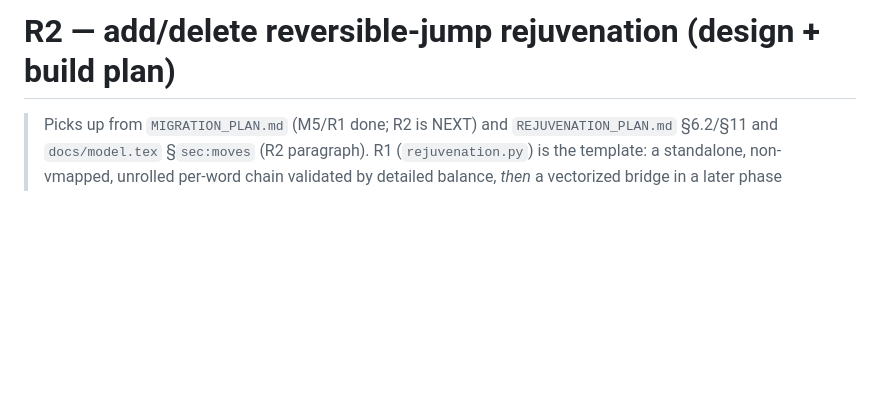
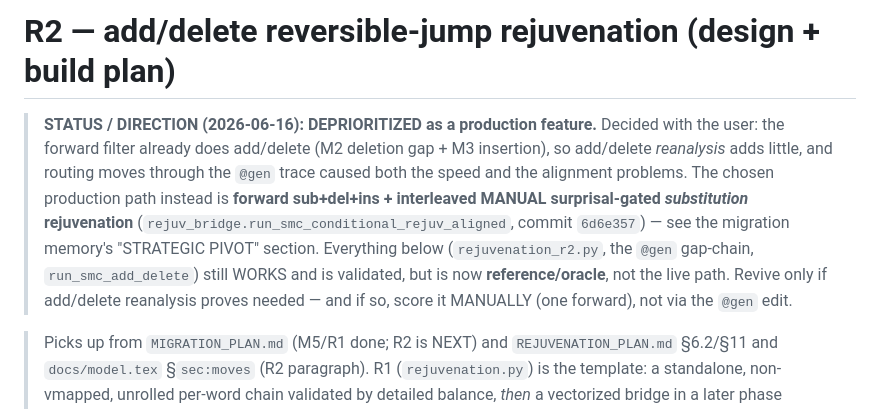
Before and after one commit to thomashikaru/noisy_channel_model, a Markdown page: src/genjax_port/R2_PLAN.md, the part around the change. GitHub-like rendering; blank space fills up the shorter version.

Commit message:
R2_PLAN: mark trans-dimensional rejuvenation deprioritized; point to aligned conditional path
Decided with the user: forward filter already does add/delete, so add/delete
reanalysis adds little; the @gen-trace routing caused the speed + alignment
problems. Production path is now forward sub+del+ins + interleaved manual
substitution rejuvenation. rejuvenation_r2.py / the @gen gap-chain remain as
validated reference/oracle.

Co-Authored-By: Claude Opus 4.8 <noreply@anthropic.com>

```diff
--- a/src/genjax_port/R2_PLAN.md
+++ b/src/genjax_port/R2_PLAN.md
@@ -1,4 +1,14 @@
 # R2 — add/delete reversible-jump rejuvenation (design + build plan)
+
+> **STATUS / DIRECTION (2026-06-16): DEPRIORITIZED as a production feature.** Decided with the user:
+> the forward filter already does add/delete (M2 deletion gap + M3 insertion), so add/delete
+> *reanalysis* adds little, and routing moves through the `@gen` trace caused both the speed and the
+> alignment problems. The chosen production path instead is **forward sub+del+ins + interleaved MANUAL
+> surprisal-gated *substitution* rejuvenation** (`rejuv_bridge.run_smc_conditional_rejuv_aligned`,
+> commit `6d6e357`) — see the migration memory's "STRATEGIC PIVOT" section. Everything below
+> (`rejuvenation_r2.py`, the `@gen` gap-chain, `run_smc_add_delete`) still WORKS and is validated, but
+> is now **reference/oracle**, not the live path. Revive only if add/delete reanalysis proves needed —
+> and if so, score it MANUALLY (one forward), not via the `@gen` edit.
 
 > Picks up from `MIGRATION_PLAN.md` (M5/R1 done; R2 is NEXT) and `REJUVENATION_PLAN.md` §6.2/§11
 > and `docs/model.tex` §`sec:moves` (R2 paragraph). R1 (`rejuvenation.py`) is the template: a
```
